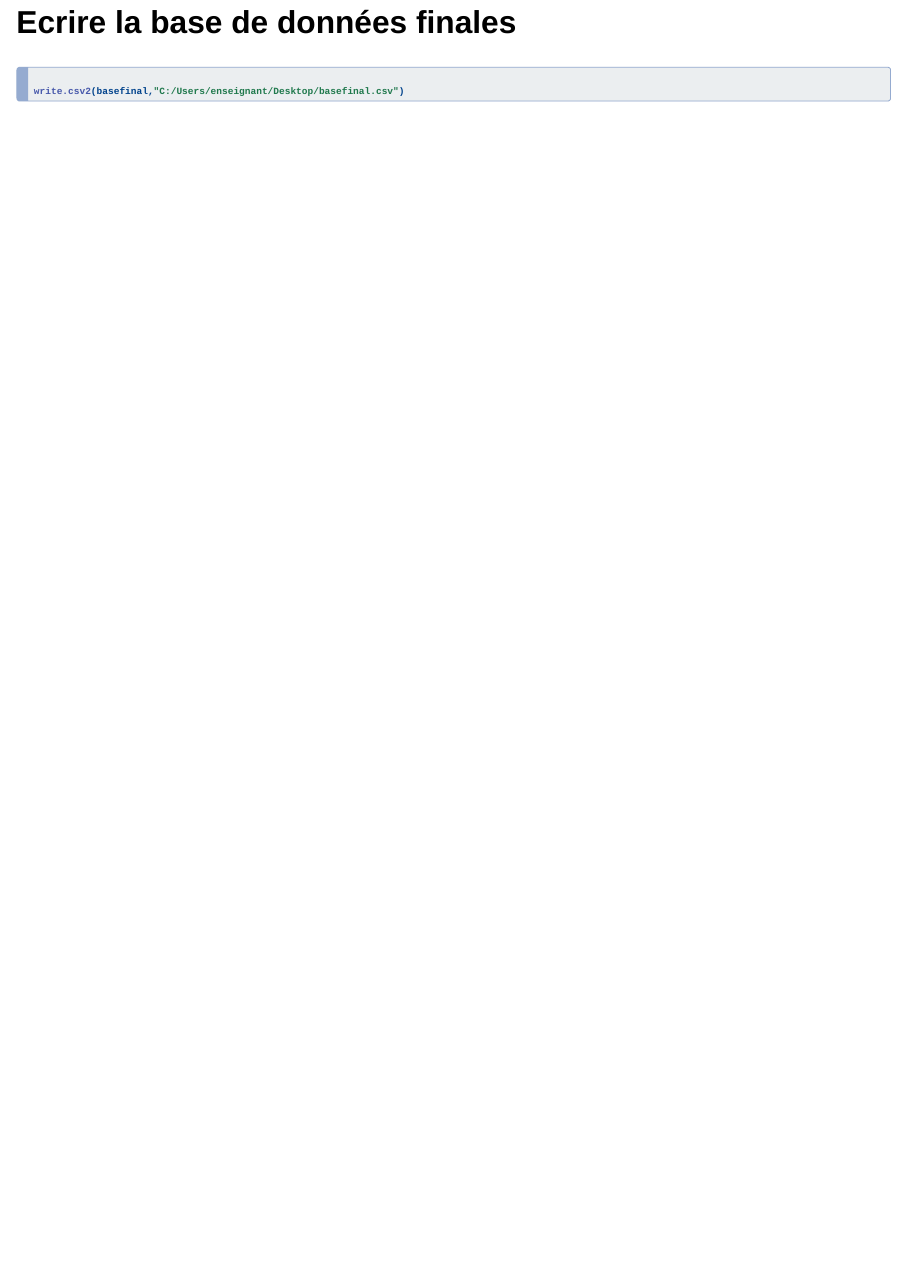
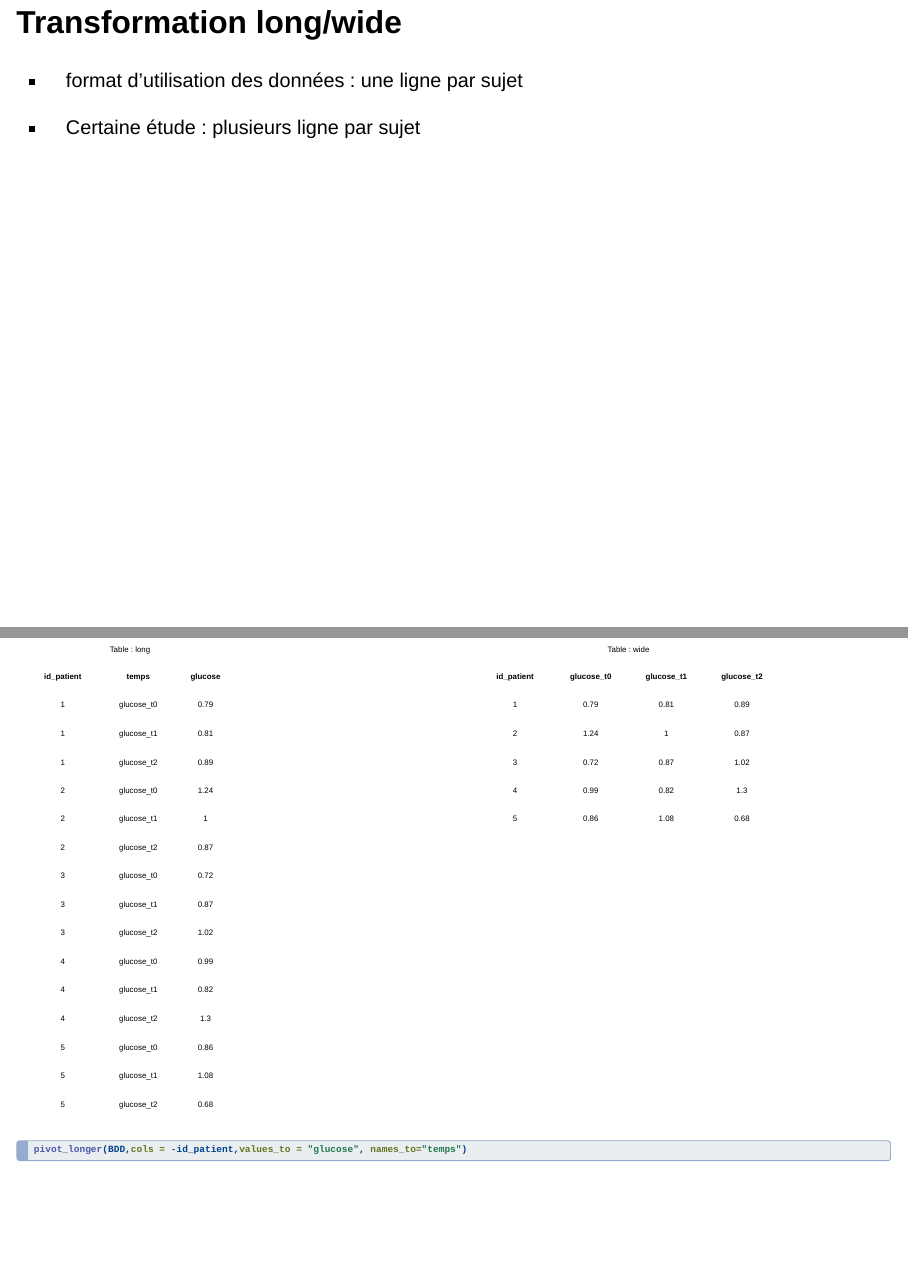
Before and after one commit to DrFabach/sciDoCours, a Quarto document (Cours 2 Datamanagement/datamangement.qmd): page 69 of 69 before the commit and pages 67 and 69 of 72 after it, the two joined at a grey line. Rendered offline with R 4.5, knitr and Pandoc in place of Quarto, with nearby package versions; drawn as Slidy slides in place of the format the file asks for.

Commit message:
maj cours 2023

````diff
--- a/Cours 2 Datamanagement/datamangement.qmd
+++ b/Cours 2 Datamanagement/datamangement.qmd
@@ -835,3 +827,140 @@ basefinal<-base1%>%right_join(base2,by =c("id" = "id"))
 basefinal<-base1%>%outer_join(base2,by =c("id" = "id"))
 ```
 
+## Transformation long/wide
+
+- format d'utilisation des données : une ligne par sujet
+
+- Certaine étude : plusieurs ligne par sujet
+
+------
+
+::: columns
+::: {.column width="40%" style="font-size: 0.4em"}
+---------------------------------------------------
+ id_patient   glucose_t0   glucose_t1   glucose_t2
+------------ ------------ ------------ ------------
+     1           0.79         0.81         0.89
+
+     2           1.24          1           0.87
+
+     3           0.72         0.87         1.02
+
+     4           0.99         0.82         1.3
+
+     5           0.86         1.08         0.68
+---------------------------------------------------
+
+: Table : wide
+:::
+
+::: {.column width="60%" style="font-size: 0.4em"}
+
+-----------------------------------
+ id_patient     temps      glucose
+------------ ------------ ---------
+     1        glucose_t0    0.79
+
+     1        glucose_t1    0.81
+
+     1        glucose_t2    0.89
+
+     2        glucose_t0    1.24
+
+     2        glucose_t1      1
+
+     2        glucose_t2    0.87
+
+     3        glucose_t0    0.72
+
+     3        glucose_t1    0.87
+
+     3        glucose_t2    1.02
+
+     4        glucose_t0    0.99
+
+     4        glucose_t1    0.82
+
+     4        glucose_t2     1.3
+
+     5        glucose_t0    0.86
+
+     5        glucose_t1    1.08
+
+     5        glucose_t2    0.68
+-----------------------------------
+
+: Table : long
+:::
+:::
+
+
+``` r
+pivot_longer(BDD,cols = -id_patient,values_to = "glucose", names_to="temps")
+```
+
+
+------
+
+::: columns
+::: {.column width="40%" style="font-size: 0.4em"}
+-----------------------------------
+ id_patient     temps      glucose
+------------ ------------ ---------
+     1        glucose_t0    0.79
+
+     1        glucose_t1    0.81
+
+     1        glucose_t2    0.89
+
+     2        glucose_t0    1.24
+
+     2        glucose_t1      1
+
+     2        glucose_t2    0.87
+
+     3        glucose_t0    0.72
+
+     3        glucose_t1    0.87
+
+     3        glucose_t2    1.02
+
+     4        glucose_t0    0.99
+
+     4        glucose_t1    0.82
+
+     4        glucose_t2     1.3
+
+     5        glucose_t0    0.86
+
+     5        glucose_t1    1.08
+
+     5        glucose_t2    0.68
+-----------------------------------
+
+: Table : long
+:::
+
+::: {.column width="60%" style="font-size: 0.4em"}
+
+---------------------------------------------------
+ id_patient   glucose_t0   glucose_t1   glucose_t2
+------------ ------------ ------------ ------------
+     1           0.79         0.81         0.89
+
+     2           1.24          1           0.87
+
+     3           0.72         0.87         1.02
+
+     4           0.99         0.82         1.3
+
+     5           0.86         1.08         0.68
+---------------------------------------------------
+
+: Table : wide
+:::
+:::
+
+
+``` r
+pivot_longer(BDD,cols = -id_patient,values_to = "glucose", names_to="temps")
````
Also changed, not shown: images/2m2s2e.jpg (added), images/Fixation Ancienneté PHU.pdf (added), Cours 2 Datamanagement/datamangement.qmd (58 more changed lines), 1 other file.
